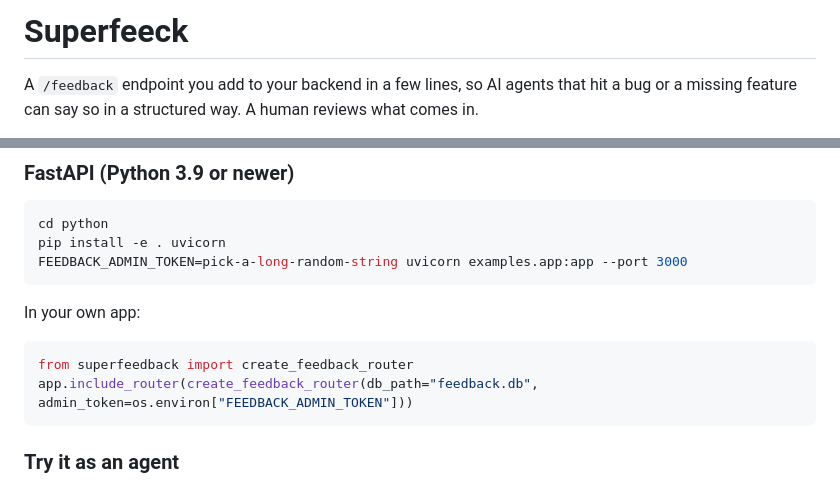
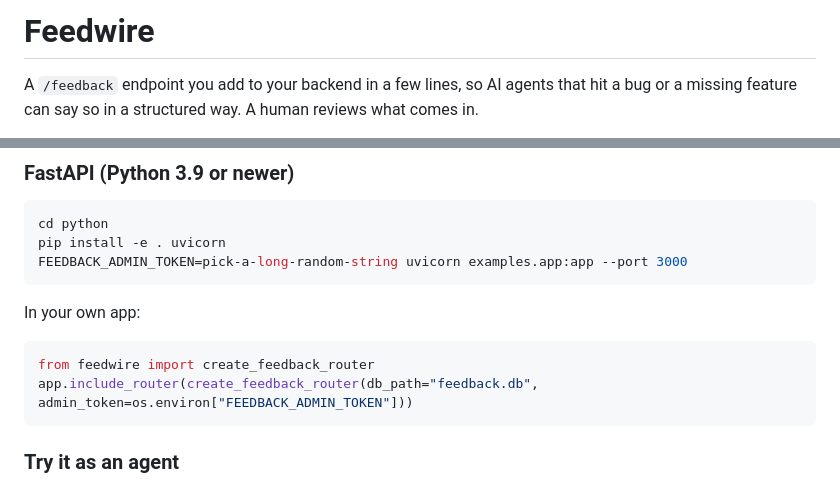
Before and after one commit to Unselfisheologism/feedwire, a Markdown page: README.md, 2 parts joined by grey strips. Rendered like a GitHub page.

Commit message:
Rename project references to Feedwire
Updated project name from 'Superfeeck' to 'Feedwire' in README.md.

````diff
--- a/README.md
+++ b/README.md
@@ -1,4 +1,4 @@
-# Superfeeck
+# Feedwire
 
 A `/feedback` endpoint you add to your backend in a few lines, so AI agents that hit a bug or a missing feature can say so in a structured way. A human reviews what comes in.
 
@@ -52,7 +52,7 @@ FEEDBACK_ADMIN_TOKEN=pick-a-long-random-string uvicorn examples.app:app --port 3
 In your own app:
 
 ```python
-from superfeedback import create_feedback_router
+from feedwire import create_feedback_router
 app.include_router(create_feedback_router(db_path="feedback.db", admin_token=os.environ["FEEDBACK_ADMIN_TOKEN"]))
 ```
 
````
